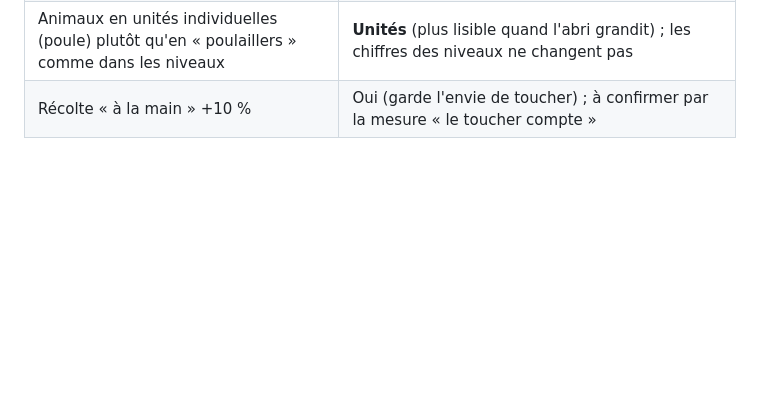
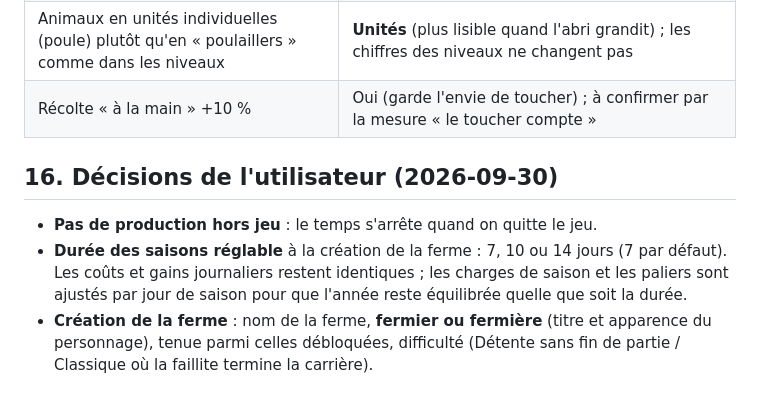
Before and after one commit to Madec01/Seve, a Markdown page: docs/CARRIERE.md, the part around the change. Drawn GitHub-style; blank space fills up the shorter version.

Commit message:
Carrière : décisions de l'utilisateur (pas de hors-jeu, saisons réglables, options de création)
Co-Authored-By: Claude Opus 5.5 <noreply@anthropic.com>
Claude-Session: https://claude.ai/code/session_01YK8c9xokShUr862dbgjVtp

```diff
--- a/docs/CARRIERE.md
+++ b/docs/CARRIERE.md
@@ -727,3 +727,9 @@ Critères d'acceptation communs : `node --test tests/` vert (parité comprise),
 | Terrains achetables dans le désordre / choix de la position | Non : toujours le suivant (colonne continue, rendu simple) |
 | Animaux en unités individuelles (poule) plutôt qu'en « poulaillers » comme dans les niveaux | **Unités** (plus lisible quand l'abri grandit) ; les chiffres des niveaux ne changent pas |
 | Récolte « à la main » +10 % | Oui (garde l'envie de toucher) ; à confirmer par la mesure « le toucher compte » |
+
+## 16. Décisions de l'utilisateur (2026-09-30)
+
+- **Pas de production hors jeu** : le temps s'arrête quand on quitte le jeu.
+- **Durée des saisons réglable** à la création de la ferme : 7, 10 ou 14 jours (7 par défaut). Les coûts et gains journaliers restent identiques ; les charges de saison et les paliers sont ajustés par jour de saison pour que l'année reste équilibrée quelle que soit la durée.
+- **Création de la ferme** : nom de la ferme, **fermier ou fermière** (titre et apparence du personnage), tenue parmi celles débloquées, difficulté (Détente sans fin de partie / Classique où la faillite termine la carrière).
```
